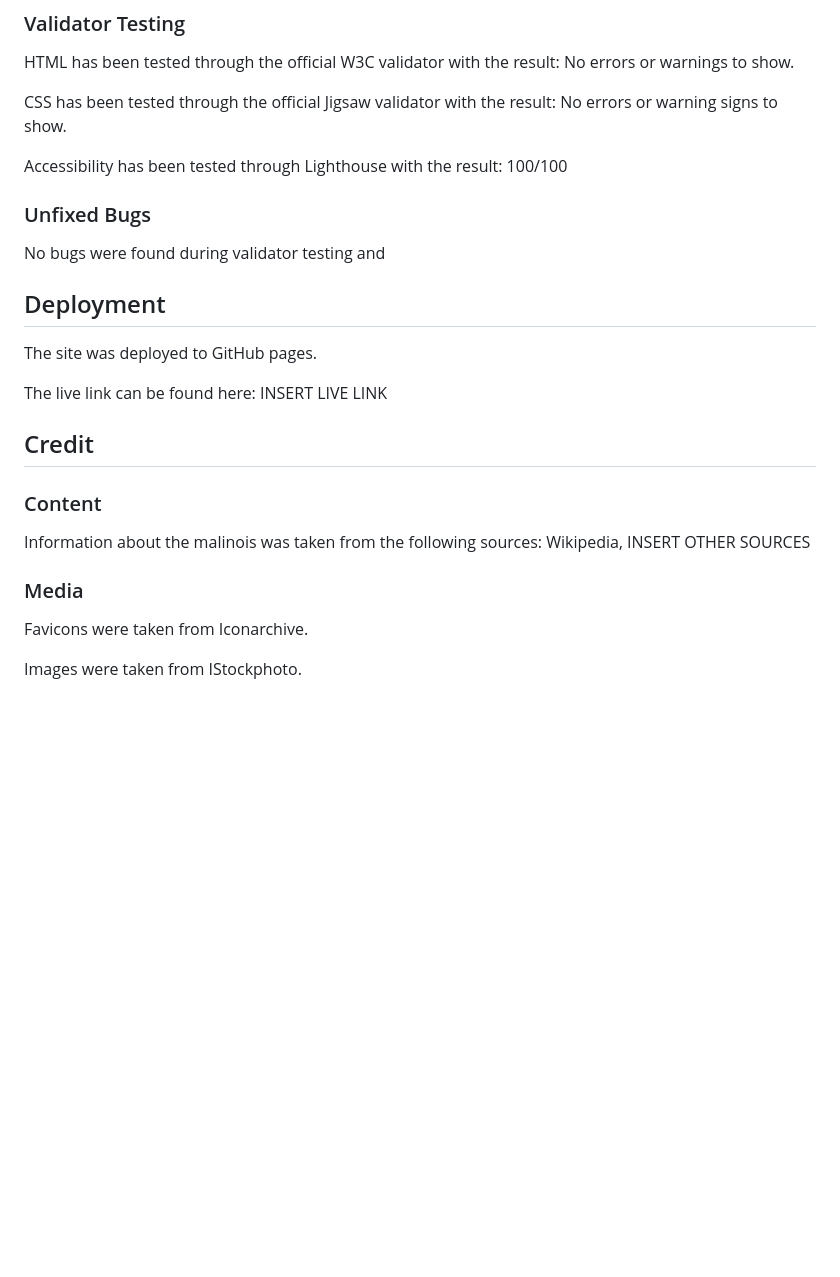
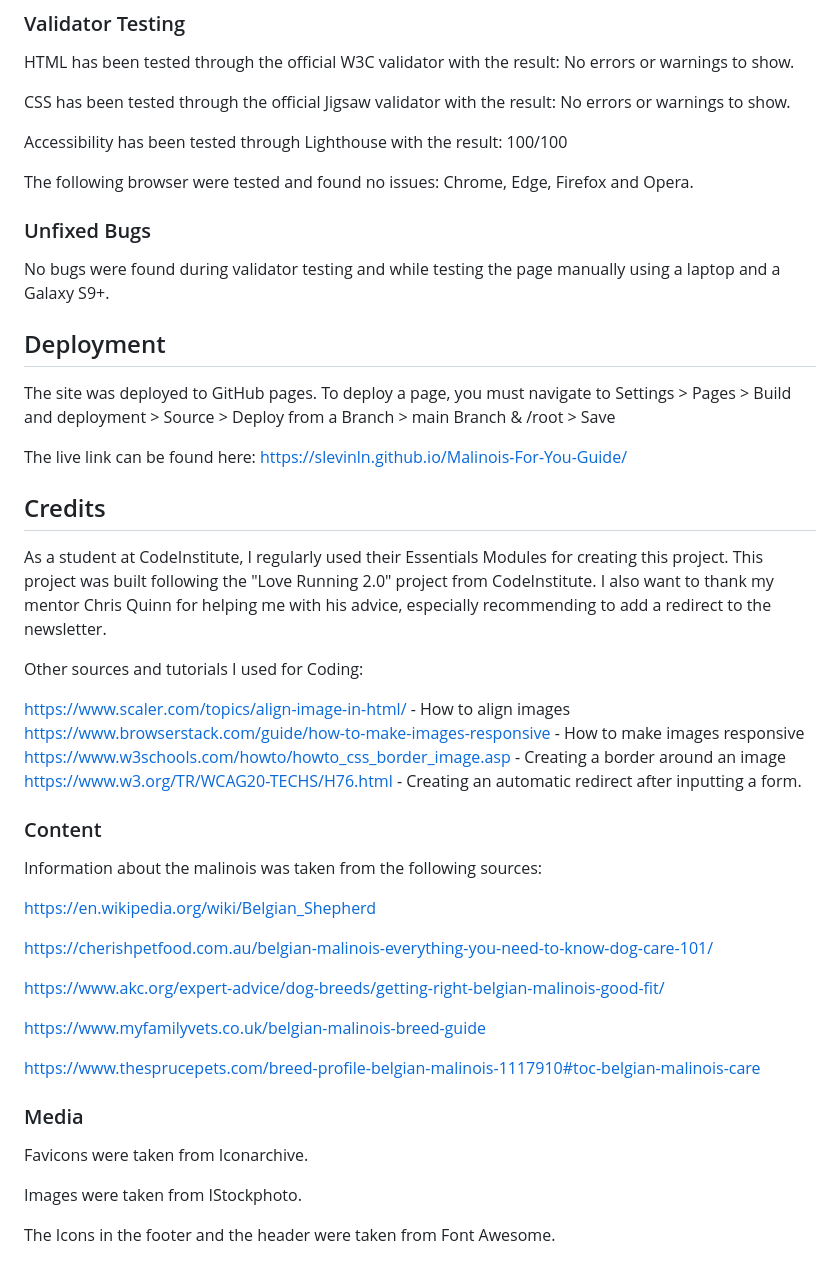
Before and after one commit to slevinln/Malinois-For-You-Guide, a Markdown page: README.md, the part around the change. Drawn GitHub-style; blank space fills up the shorter version.

Commit message:
Docs: Add additional info to Readme

```diff
--- a/README.md
+++ b/README.md
@@ -62,28 +62,55 @@ The font-family used is Rubik.
 
 HTML has been tested through the official W3C validator with the result: No errors or warnings to show.
 
-CSS has been tested through the official Jigsaw validator with the result: No errors or warning signs to show.
+CSS has been tested through the official Jigsaw validator with the result: No errors or warnings to show.
 
 Accessibility has been tested through Lighthouse with the result: 100/100
 
+The following browser were tested and found no issues: Chrome, Edge, Firefox and Opera.
+
 ### Unfixed Bugs
 
-No bugs were found during validator testing and
+No bugs were found during validator testing and while testing the page manually using a laptop and a Galaxy S9+.
 
 ## Deployment
 
-The site was deployed to GitHub pages.
+The site was deployed to GitHub pages. To deploy a page, you must navigate to Settings > Pages > Build and deployment > Source > Deploy from a Branch >
+main Branch & /root > Save
 
-The live link can be found here: INSERT LIVE LINK
+The live link can be found here: https://slevinln.github.io/Malinois-For-You-Guide/
 
-## Credit
+## Credits
+
+As a student at CodeInstitute, I regularly used their Essentials Modules for creating this project.
+This project was built following the "Love Running 2.0" project from CodeInstitute.
+I also want to thank my mentor Chris Quinn for helping me with his advice, especially recommending to add a redirect to the newsletter.
+
+Other sources and tutorials I used for Coding:
+
+https://www.scaler.com/topics/align-image-in-html/ - How to align images
+https://www.browserstack.com/guide/how-to-make-images-responsive - How to make images responsive
+https://www.w3schools.com/howto/howto_css_border_image.asp - Creating a border around an image
+https://www.w3.org/TR/WCAG20-TECHS/H76.html - Creating an automatic redirect after inputting a form.
 
 ### Content
 
-Information about the malinois was taken from the following sources: Wikipedia, INSERT OTHER SOURCES
+Information about the malinois was taken from the following sources:
+
+https://en.wikipedia.org/wiki/Belgian_Shepherd
+
+https://cherishpetfood.com.au/belgian-malinois-everything-you-need-to-know-dog-care-101/
+
+https://www.akc.org/expert-advice/dog-breeds/getting-right-belgian-malinois-good-fit/
+
+https://www.myfamilyvets.co.uk/belgian-malinois-breed-guide
+
+https://www.thesprucepets.com/breed-profile-belgian-malinois-1117910#toc-belgian-malinois-care
+
 
 ### Media
 
 Favicons were taken from Iconarchive.
 
 Images were taken from IStockphoto.
+
+The Icons in the footer and the header were taken from Font Awesome.
```
